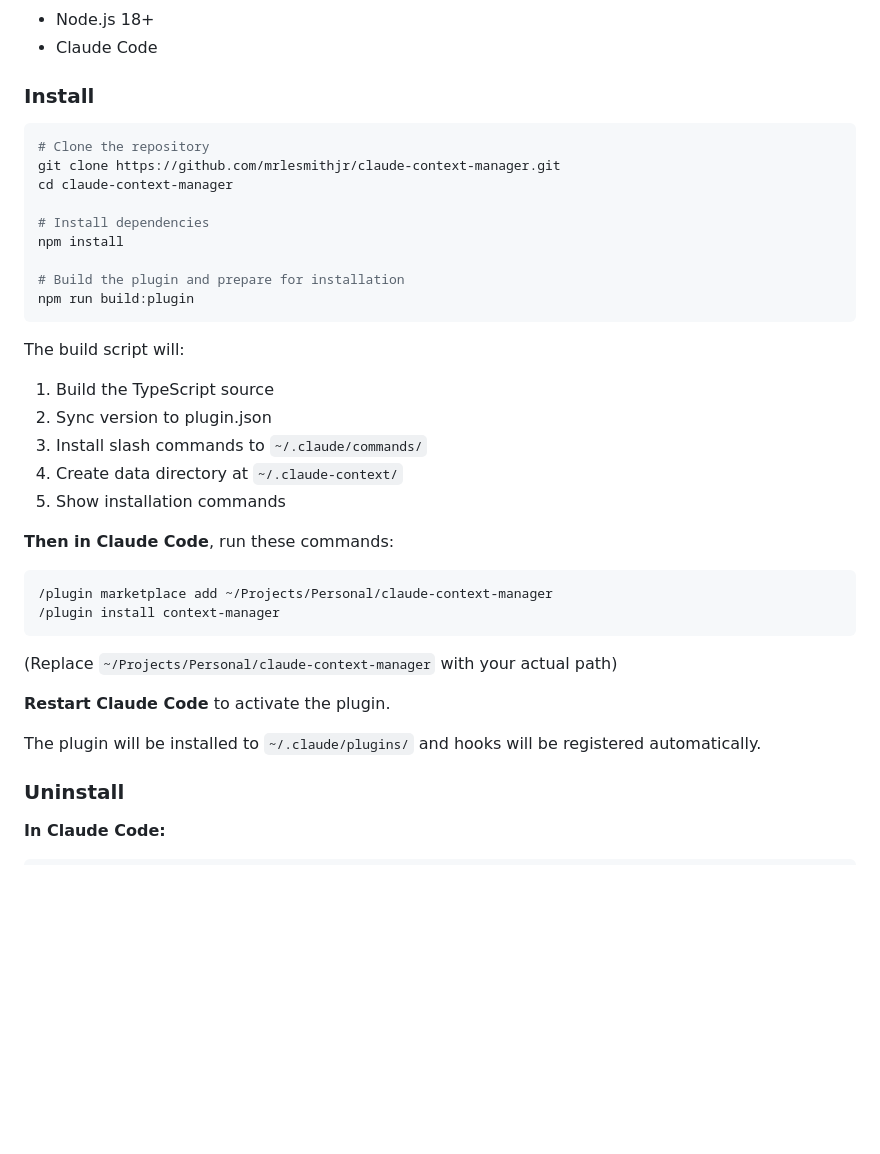
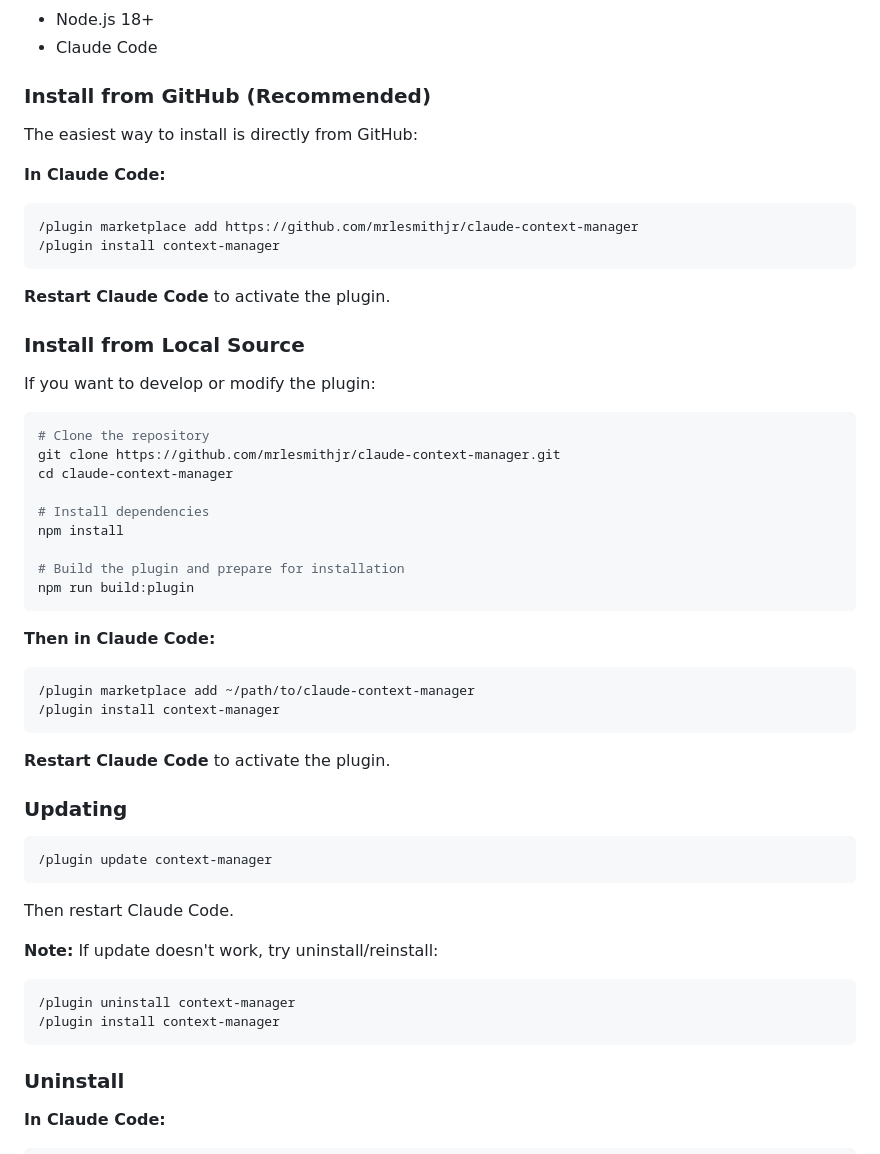
Before and after one commit to mrlesmithjr/claude-context-manager, a Markdown page: README.md, the part around the change printed below. Drawn GitHub-style; blank space fills up the shorter version.

````diff
--- a/README.md
+++ b/README.md
@@ -137,7 +137,22 @@ npm run import -- --source ~/.backup/... --project ~/Projects/Work/ProjectA
 - Node.js 18+
 - Claude Code
 
-### Install
+### Install from GitHub (Recommended)
+
+The easiest way to install is directly from GitHub:
+
+**In Claude Code:**
+
+```
+/plugin marketplace add https://github.com/mrlesmithjr/claude-context-manager
+/plugin install context-manager
+```
+
+**Restart Claude Code** to activate the plugin.
+
+### Install from Local Source
+
+If you want to develop or modify the plugin:
 
 ```bash
 # Clone the repository
@@ -151,25 +166,28 @@ npm install
 npm run build:plugin
 ```
 
-The build script will:
-1. Build the TypeScript source
-2. Sync version to plugin.json
-3. Install slash commands to `~/.claude/commands/`
-4. Create data directory at `~/.claude-context/`
-5. Show installation commands
-
-**Then in Claude Code**, run these commands:
+**Then in Claude Code:**
 
 ```
-/plugin marketplace add ~/Projects/Personal/claude-context-manager
+/plugin marketplace add ~/path/to/claude-context-manager
 /plugin install context-manager
 ```
 
-(Replace `~/Projects/Personal/claude-context-manager` with your actual path)
-
 **Restart Claude Code** to activate the plugin.
 
-The plugin will be installed to `~/.claude/plugins/` and hooks will be registered automatically.
+### Updating
+
+```
+/plugin update context-manager
+```
+
+Then restart Claude Code.
+
+**Note:** If update doesn't work, try uninstall/reinstall:
+```
+/plugin uninstall context-manager
+/plugin install context-manager
+```
 
 ### Uninstall
 
````
Also changed, not shown: other parts of README.md (+23 -2 lines), CLAUDE.md (+36 -8 lines).
